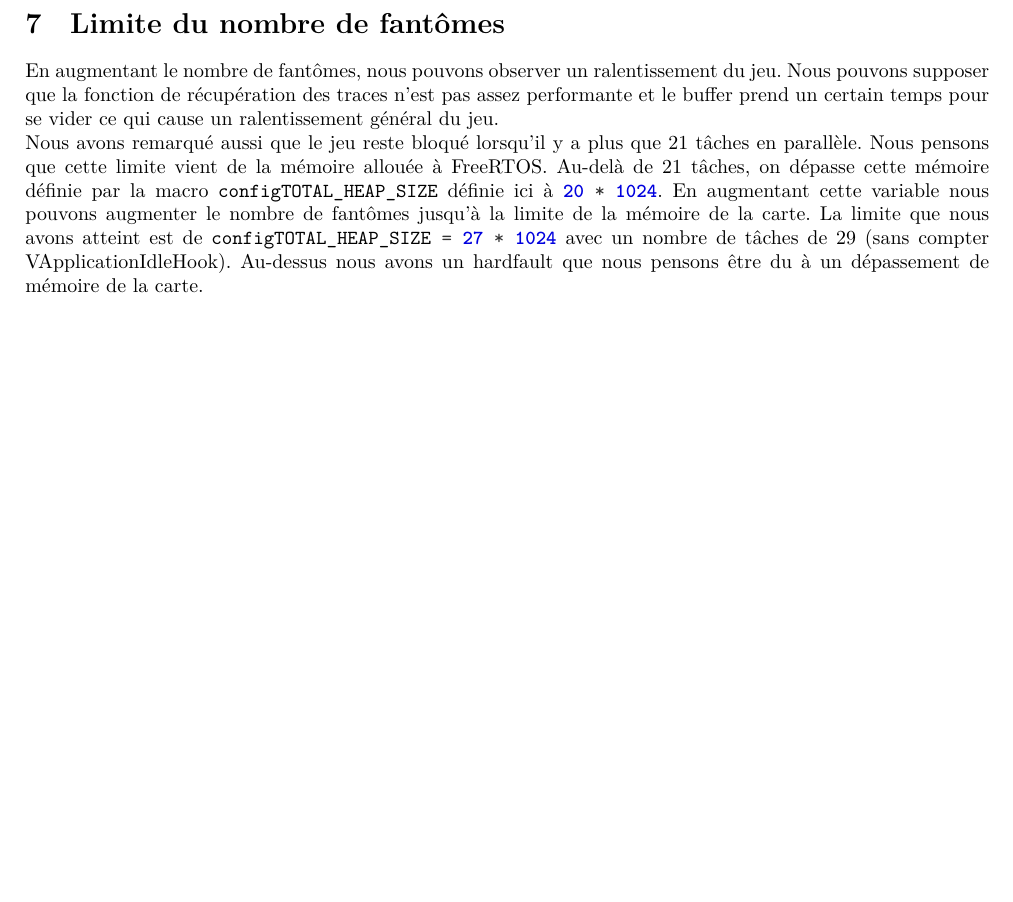
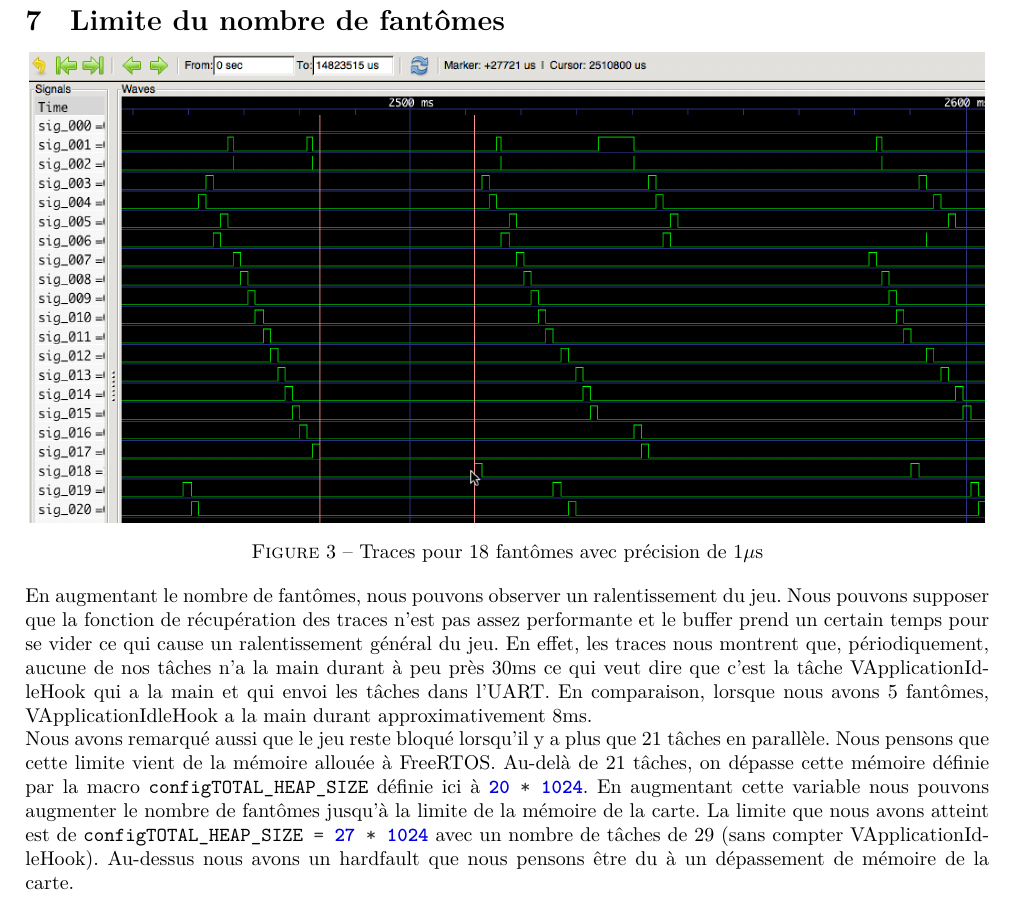
Before and after one commit to stevenliatti/ghostbusters, a LaTeX document (rapport/rapport.tex): part of page 4 of 4, cut so that both start at the same text, the shorter picture padded with empty space. The pictures show the PDF file rapport/rapport.pdf that the author committed with the source.

Commit message:
Rapport fini ?

```diff
--- a/rapport/rapport.tex
+++ b/rapport/rapport.tex
@@ -119,10 +119,17 @@ tâches qui prennent la main pendant un temps trop long relativement aux autres,
 fonction du code exécuté. Nous pouvons donc affirmer qu’il n’y a pas de dérive temporelle.
 
 \section{Limite du nombre de fantômes}
+\begin{center}
+\includegraphics[scale=0.455]{images/traces18.png}
+\captionof{figure}{Traces pour 18 fantômes avec précision de 1$\mu$s}
+\end{center}
 En augmentant le nombre de fantômes, nous pouvons observer un ralentissement du jeu.
 Nous pouvons supposer que la fonction de récupération des traces n'est pas assez
 performante et le buffer prend un certain temps pour se vider ce qui cause un ralentissement
-général du jeu.
+général du jeu. En effet, les traces nous montrent que, périodiquement, aucune de nos tâches n'a la main
+durant à peu près 30ms ce qui veut dire que c'est la tâche VApplicationIdleHook qui a la main
+et qui envoi les tâches dans l'UART. En comparaison, lorsque nous avons 5 fantômes,
+VApplicationIdleHook a la main durant approximativement 8ms.
 \newline
 Nous avons remarqué aussi que le jeu reste bloqué lorsqu'il y a plus que 21 tâches
 en parallèle. Nous pensons que cette limite vient de la mémoire allouée à FreeRTOS.
```
Also changed, not shown: rapport/images/ghostbusters.png (renamed from rapport/ghostbusters.png), rapport/images/traces18.png (added), rapport/images/traces5.png (renamed from traces/traces1.png), rapport/rapport.pdf, rapport/rapport.tex (6 more changed lines), 2 other files.
